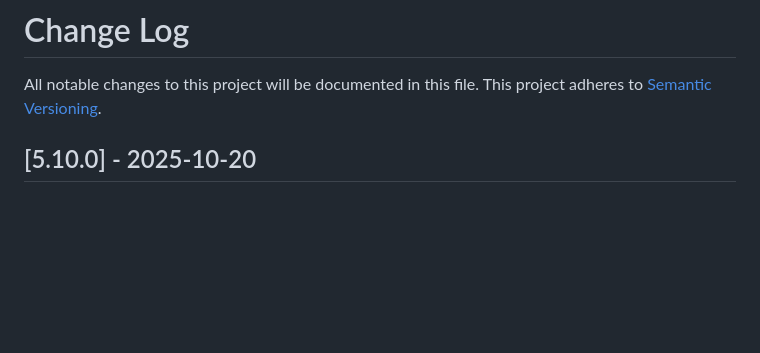
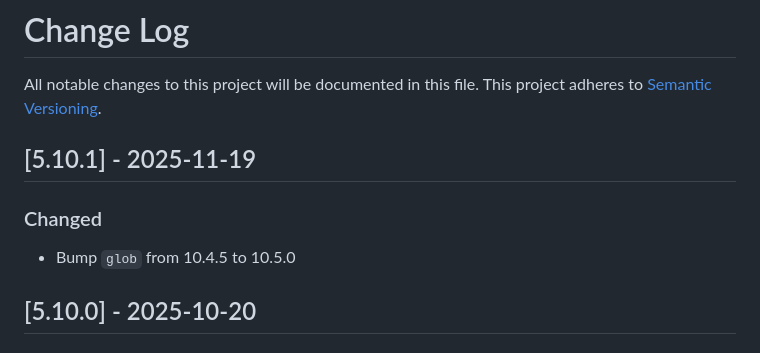
Before and after one commit to maxcanna/bicineabbiamo, a Markdown page: CHANGELOG.md, the part around the change. Rendered like a GitHub page; blank space fills up the shorter version.

Commit message:
Update CHANGELOG

```diff
--- a/CHANGELOG.md
+++ b/CHANGELOG.md
@@ -1,6 +1,10 @@
 # Change Log
 All notable changes to this project will be documented in this file.
 This project adheres to [Semantic Versioning](http://semver.org/).
+
+## [5.10.1] - 2025-11-19
+### Changed
+- Bump `glob` from 10.4.5 to 10.5.0
 
 ## [5.10.0] - 2025-10-20
 ### Changed
```
